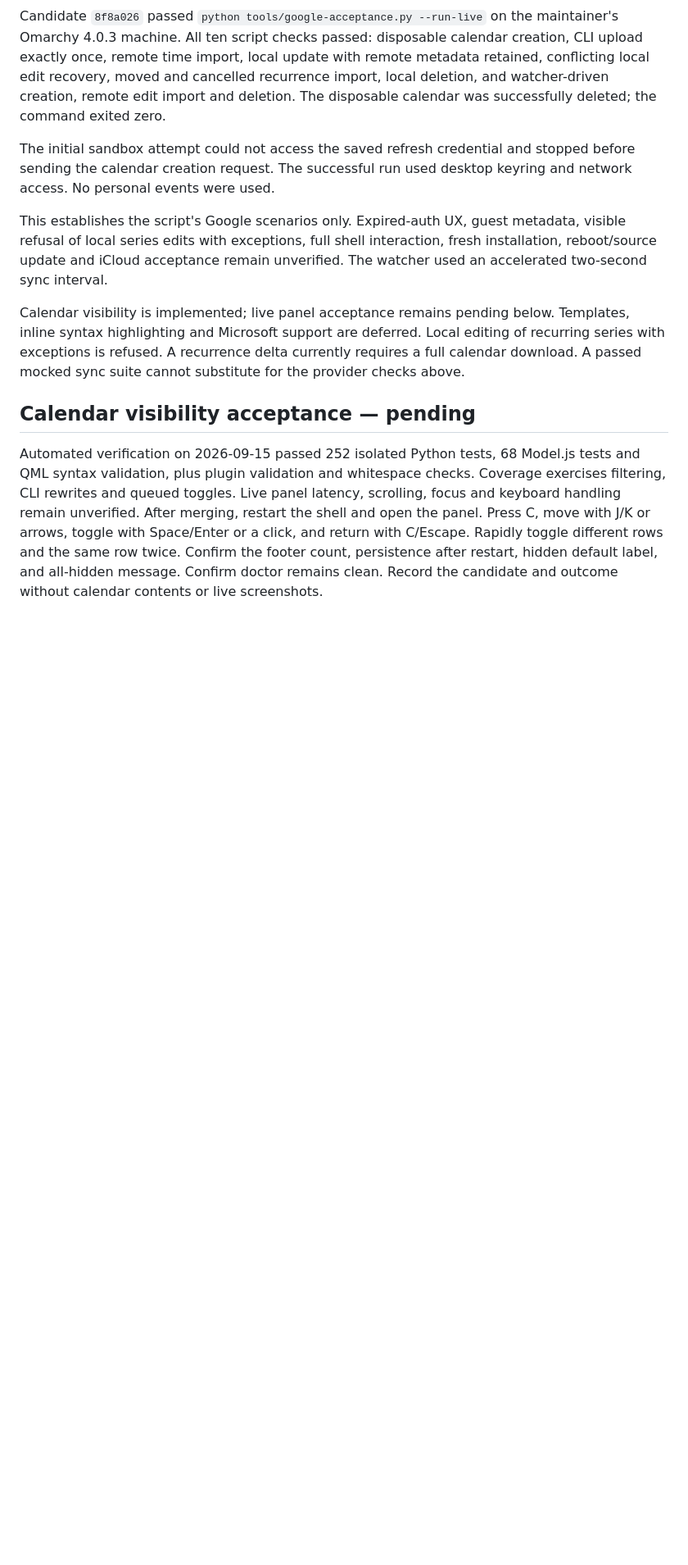
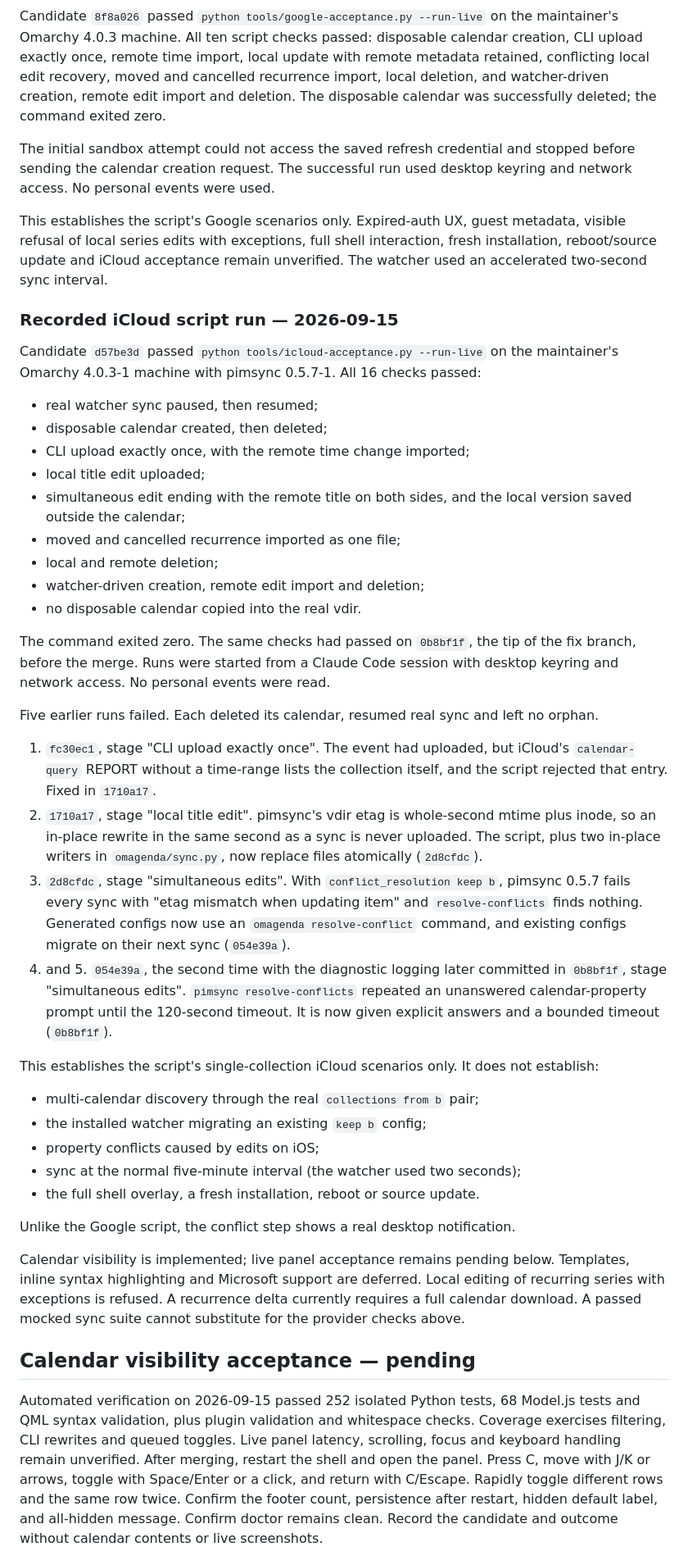
Before and after one commit to fixedsupply/omagenda, a Markdown page: docs/reviewer-checklist.md, the part around the change. Shown at 82% size. GitHub-like rendering; blank space fills up the shorter version.

Commit message:
Record the passing iCloud acceptance run and the five failures before it
Candidate d57be3d passed all 16 checks of tools/icloud-acceptance.py
--run-live on 2026-09-15 against a disposable iCloud calendar (Omarchy
4.0.3-1, pimsync 0.5.7-1). Recorded next to the Google run in the same
shape: candidate, checks, cleanup, the five earlier failed runs with their
stage, cause and fix commit, and what the run does not establish.

Co-Authored-By: Claude Opus 5 <noreply@anthropic.com>

```diff
--- a/docs/reviewer-checklist.md
+++ b/docs/reviewer-checklist.md
@@ -56,6 +56,62 @@ full shell interaction, fresh installation, reboot/source update and iCloud
 acceptance remain unverified. The watcher used an accelerated two-second
 sync interval.
 
+### Recorded iCloud script run — 2026-09-15
+
+Candidate `d57be3d` passed `python tools/icloud-acceptance.py --run-live`
+on the maintainer's Omarchy 4.0.3-1 machine with pimsync 0.5.7-1. All 16
+checks passed:
+
+- real watcher sync paused, then resumed;
+- disposable calendar created, then deleted;
+- CLI upload exactly once, with the remote time change imported;
+- local title edit uploaded;
+- simultaneous edit ending with the remote title on both sides, and the
+  local version saved outside the calendar;
+- moved and cancelled recurrence imported as one file;
+- local and remote deletion;
+- watcher-driven creation, remote edit import and deletion;
+- no disposable calendar copied into the real vdir.
+
+The command exited zero. The same checks had passed on `0b8bf1f`, the tip of
+the fix branch, before the merge. Runs were started from a Claude Code
+session with desktop keyring and network access. No personal events were
+read.
+
+Five earlier runs failed. Each deleted its calendar, resumed real sync and
+left no orphan.
+
+1. `fc30ec1`, stage "CLI upload exactly once". The event had uploaded, but
+   iCloud's `calendar-query` REPORT without a time-range lists the
+   collection itself, and the script rejected that entry. Fixed in
+   `1710a17`.
+2. `1710a17`, stage "local title edit". pimsync's vdir etag is whole-second
+   mtime plus inode, so an in-place rewrite in the same second as a sync is
+   never uploaded. The script, plus two in-place writers in `omagenda/sync.py`,
+   now replace files atomically (`2d8cfdc`).
+3. `2d8cfdc`, stage "simultaneous edits". With `conflict_resolution keep b`,
+   pimsync 0.5.7 fails every sync with "etag mismatch when updating item"
+   and `resolve-conflicts` finds nothing. Generated configs now use an
+   `omagenda resolve-conflict` command, and existing configs migrate on
+   their next sync (`054e39a`).
+4. and 5. `054e39a`, the second time with the diagnostic logging later
+   committed in `0b8bf1f`, stage "simultaneous edits". `pimsync
+   resolve-conflicts` repeated an unanswered calendar-property prompt until
+   the 120-second timeout. It is now given explicit answers and a bounded
+   timeout (`0b8bf1f`).
+
+This establishes the script's single-collection iCloud scenarios only. It
+does not establish:
+
+- multi-calendar discovery through the real `collections from b` pair;
+- the installed watcher migrating an existing `keep b` config;
+- property conflicts caused by edits on iOS;
+- sync at the normal five-minute interval (the watcher used two seconds);
+- the full shell overlay, a fresh installation, reboot or source update.
+
+Unlike the Google script, the conflict step shows a real desktop
+notification.
+
 Calendar visibility is implemented; live panel acceptance remains pending below.
 Templates, inline syntax highlighting and Microsoft support are deferred.
 Local editing of recurring series with exceptions is refused.
```
Also changed, not shown: STATUS.md (+25 -1 lines).
